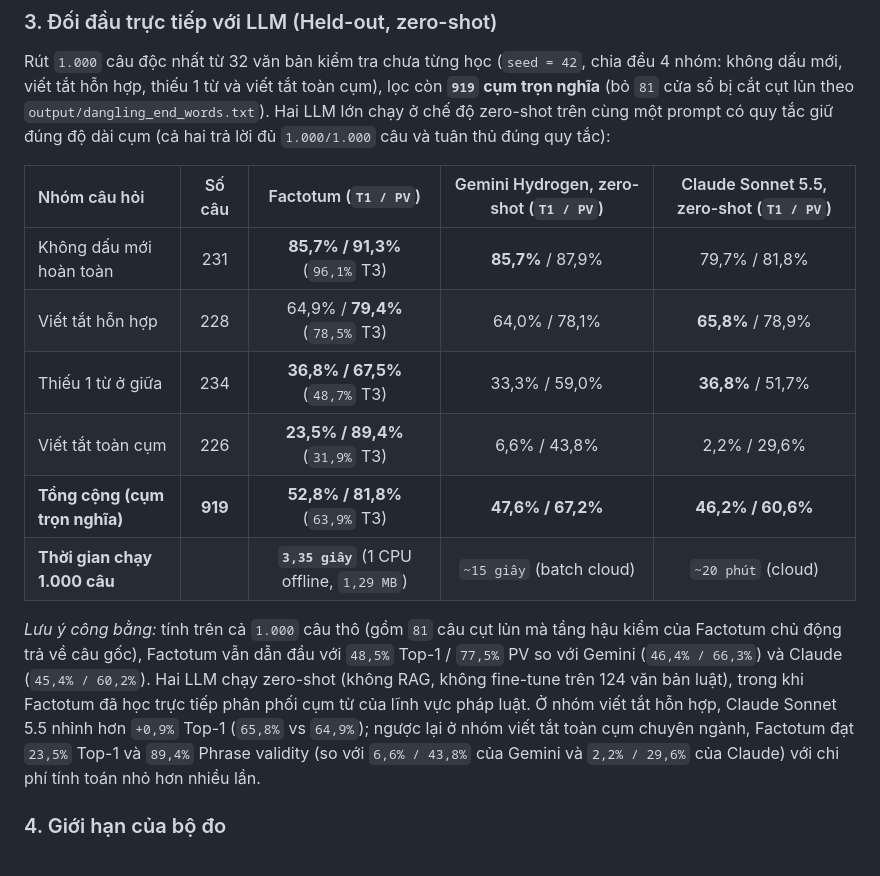
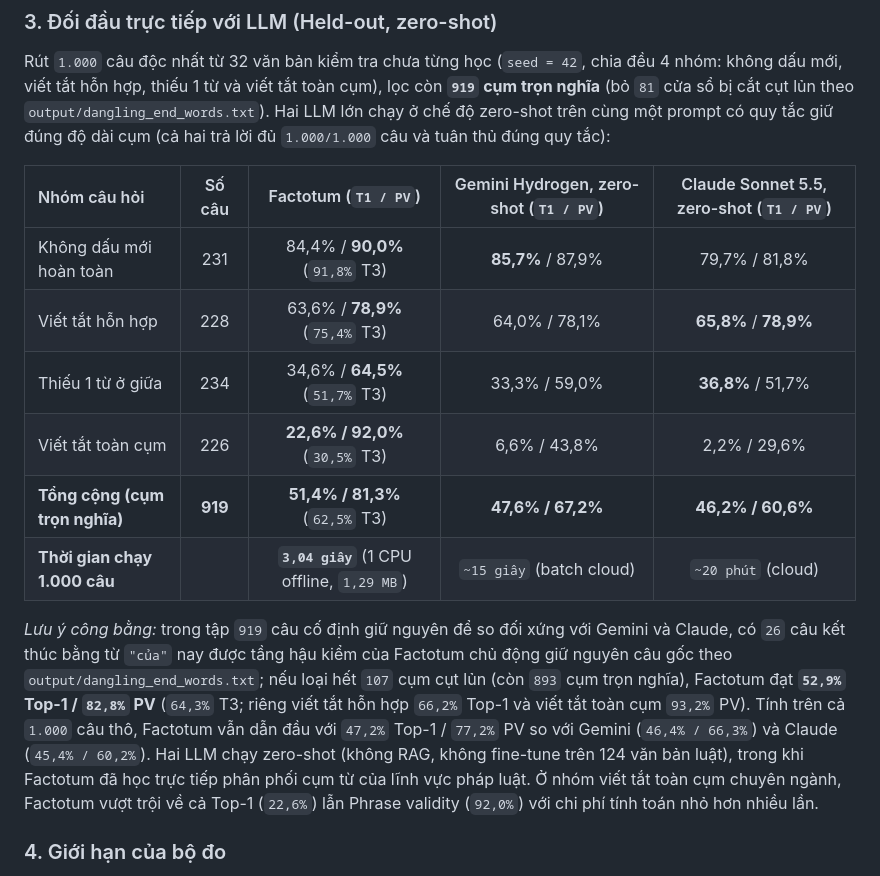
Before and after one commit to evilogre1112/Factotum, a Markdown page: README.md, the part around the change. Rendered like a GitHub page.

```diff
--- a/README.md
+++ b/README.md
@@ -231,14 +231,14 @@ Rút `1.000` câu độc nhất từ 32 văn bản kiểm tra chưa từng học
 
 | Nhóm câu hỏi | Số câu | Factotum (`T1 / PV`) | Gemini Hydrogen, zero-shot (`T1 / PV`) | Claude Sonnet 5.5, zero-shot (`T1 / PV`) |
 | :--- | :---: | :---: | :---: | :---: |
-| Không dấu mới hoàn toàn | 231 | **85,7% / 91,3%** (`96,1%` T3) | **85,7%** / 87,9% | 79,7% / 81,8% |
-| Viết tắt hỗn hợp | 228 | 64,9% / **79,4%** (`78,5%` T3) | 64,0% / 78,1% | **65,8%** / 78,9% |
-| Thiếu 1 từ ở giữa | 234 | **36,8% / 67,5%** (`48,7%` T3) | 33,3% / 59,0% | **36,8%** / 51,7% |
-| Viết tắt toàn cụm | 226 | **23,5% / 89,4%** (`31,9%` T3) | 6,6% / 43,8% | 2,2% / 29,6% |
-| **Tổng cộng (cụm trọn nghĩa)** | **919** | **52,8% / 81,8%** (`63,9%` T3) | **47,6% / 67,2%** | **46,2% / 60,6%** |
-| **Thời gian chạy 1.000 câu** | | **`3,35 giây`** (1 CPU offline, `1,29 MB`) | `~15 giây` (batch cloud) | `~20 phút` (cloud) |
+| Không dấu mới hoàn toàn | 231 | 84,4% / **90,0%** (`91,8%` T3) | **85,7%** / 87,9% | 79,7% / 81,8% |
+| Viết tắt hỗn hợp | 228 | 63,6% / **78,9%** (`75,4%` T3) | 64,0% / 78,1% | **65,8%** / **78,9%** |
+| Thiếu 1 từ ở giữa | 234 | 34,6% / **64,5%** (`51,7%` T3) | 33,3% / 59,0% | **36,8%** / 51,7% |
+| Viết tắt toàn cụm | 226 | **22,6% / 92,0%** (`30,5%` T3) | 6,6% / 43,8% | 2,2% / 29,6% |
+| **Tổng cộng (cụm trọn nghĩa)** | **919** | **51,4% / 81,3%** (`62,5%` T3) | **47,6% / 67,2%** | **46,2% / 60,6%** |
+| **Thời gian chạy 1.000 câu** | | **`3,04 giây`** (1 CPU offline, `1,29 MB`) | `~15 giây` (batch cloud) | `~20 phút` (cloud) |
 
-*Lưu ý công bằng:* tính trên cả `1.000` câu thô (gồm `81` câu cụt lủn mà tầng hậu kiểm của Factotum chủ động trả về câu gốc), Factotum vẫn dẫn đầu với `48,5%` Top-1 / `77,5%` PV so với Gemini (`46,4% / 66,3%`) và Claude (`45,4% / 60,2%`). Hai LLM chạy zero-shot (không RAG, không fine-tune trên 124 văn bản luật), trong khi Factotum đã học trực tiếp phân phối cụm từ của lĩnh vực pháp luật. Ở nhóm viết tắt hỗn hợp, Claude Sonnet 5.5 nhỉnh hơn `+0,9%` Top-1 (`65,8%` vs `64,9%`); ngược lại ở nhóm viết tắt toàn cụm chuyên ngành, Factotum đạt `23,5%` Top-1 và `89,4%` Phrase validity (so với `6,6% / 43,8%` của Gemini và `2,2% / 29,6%` của Claude) với chi phí tính toán nhỏ hơn nhiều lần.
+*Lưu ý công bằng:* trong tập `919` câu cố định giữ nguyên để so đối xứng với Gemini và Claude, có `26` câu kết thúc bằng từ `"của"` nay được tầng hậu kiểm của Factotum chủ động giữ nguyên câu gốc theo `output/dangling_end_words.txt`; nếu loại hết `107` cụm cụt lủn (còn `893` cụm trọn nghĩa), Factotum đạt **`52,9%` Top-1 / `82,8%` PV** (`64,3%` T3; riêng viết tắt hỗn hợp `66,2%` Top-1 và viết tắt toàn cụm `93,2%` PV). Tính trên cả `1.000` câu thô, Factotum vẫn dẫn đầu với `47,2%` Top-1 / `77,2%` PV so với Gemini (`46,4% / 66,3%`) và Claude (`45,4% / 60,2%`). Hai LLM chạy zero-shot (không RAG, không fine-tune trên 124 văn bản luật), trong khi Factotum đã học trực tiếp phân phối cụm từ của lĩnh vực pháp luật. Ở nhóm viết tắt toàn cụm chuyên ngành, Factotum vượt trội về cả Top-1 (`22,6%`) lẫn Phrase validity (`92,0%`) với chi phí tính toán nhỏ hơn nhiều lần.
 
 ### 4. Giới hạn của bộ đo
 
```
Also changed, not shown: CHANGELOG.md (+22 -0 lines), docs/images/benchmark_overview.png, docs/images/confidence_calibration.png, docs/images/version_progress.png.
